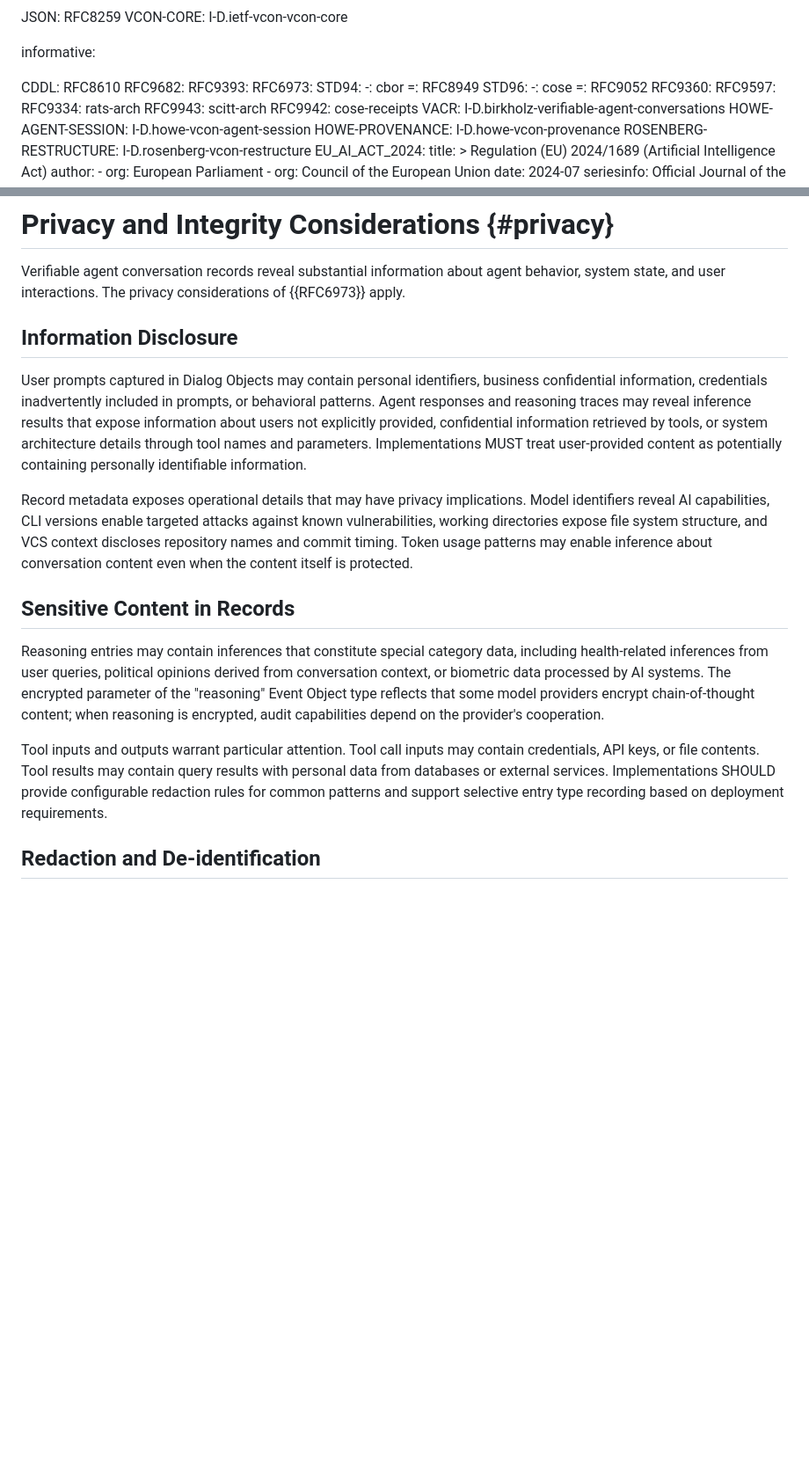
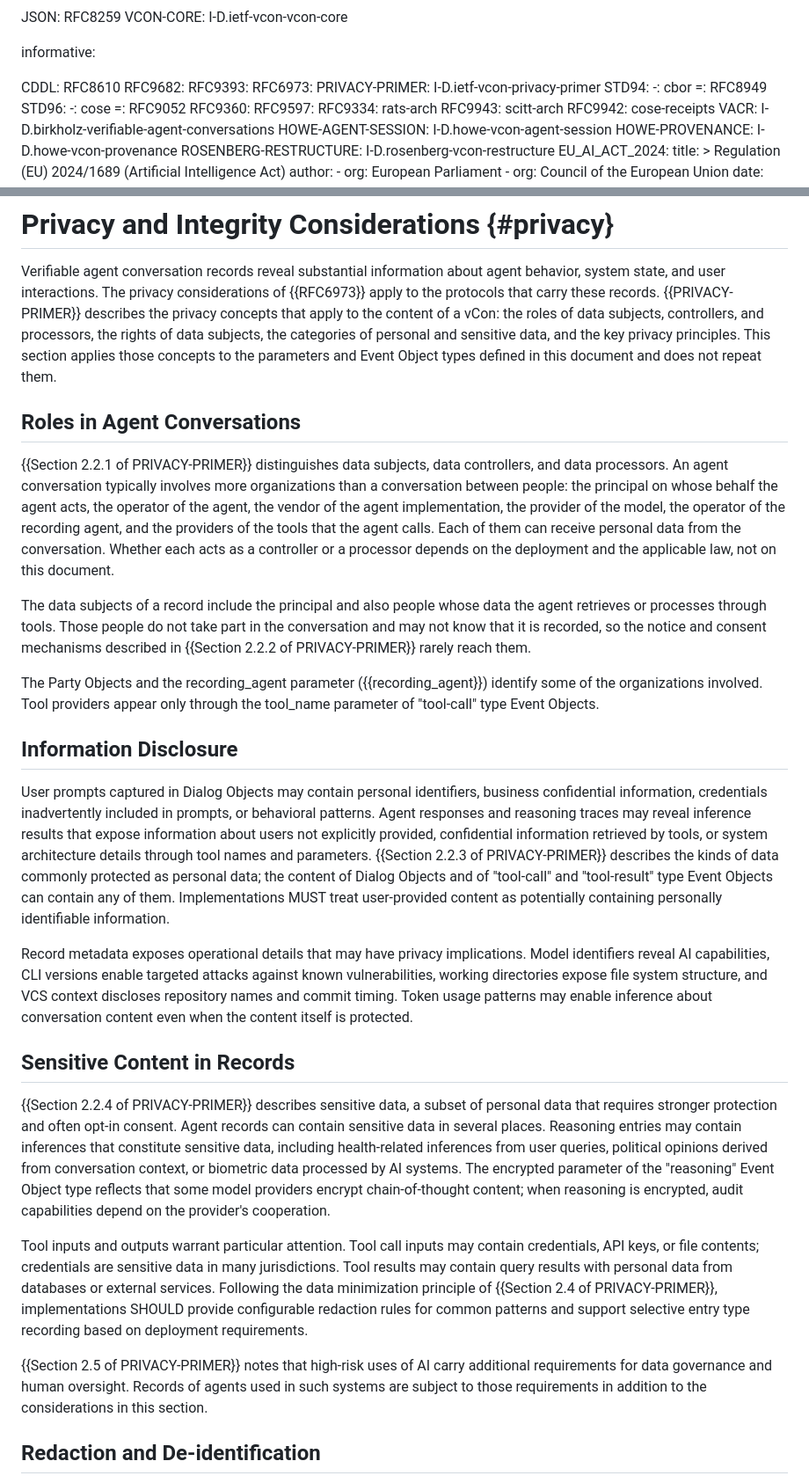
Before and after one commit to henkbirkholz/draft-birkholz-vcon-ai-agent-extension, a Markdown page: draft-birkholz-vcon-ai-agent-extension.md, 2 parts joined by grey strips. Shown at 88% size. Drawn GitHub-style; blank space fills up the shorter version.

Commit message:
Added references to Privacy Primer and escalated important points into the spec

```diff
--- a/draft-birkholz-vcon-ai-agent-extension.md
+++ b/draft-birkholz-vcon-ai-agent-extension.md
@@ -78,6 +78,7 @@ informative:
   RFC9682:
   RFC9393:
   RFC6973:
+  PRIVACY-PRIMER: I-D.ietf-vcon-privacy-primer
   STD94:
     -: cbor
     =: RFC8949
@@ -872,12 +873,28 @@ As described in {{VCON-CORE}}, such a redactor may reject a vCon that lists "ai_
 # Privacy and Integrity Considerations {#privacy}
 
 Verifiable agent conversation records reveal substantial information about agent behavior, system state, and user interactions.
-The privacy considerations of {{RFC6973}} apply.
+The privacy considerations of {{RFC6973}} apply to the protocols that carry these records.
+{{PRIVACY-PRIMER}} describes the privacy concepts that apply to the content of a vCon: the roles of data subjects, controllers, and processors, the rights of data subjects, the categories of personal and sensitive data, and the key privacy principles.
+This section applies those concepts to the parameters and Event Object types defined in this document and does not repeat them.
+
+## Roles in Agent Conversations
+
+{{Section 2.2.1 of PRIVACY-PRIMER}} distinguishes data subjects, data controllers, and data processors.
+An agent conversation typically involves more organizations than a conversation between people: the principal on whose behalf the agent acts, the operator of the agent, the vendor of the agent implementation, the provider of the model, the operator of the recording agent, and the providers of the tools that the agent calls.
+Each of them can receive personal data from the conversation.
+Whether each acts as a controller or a processor depends on the deployment and the applicable law, not on this document.
+
+The data subjects of a record include the principal and also people whose data the agent retrieves or processes through tools.
+Those people do not take part in the conversation and may not know that it is recorded, so the notice and consent mechanisms described in {{Section 2.2.2 of PRIVACY-PRIMER}} rarely reach them.
+
+The Party Objects and the recording_agent parameter ({{recording_agent}}) identify some of the organizations involved.
+Tool providers appear only through the tool_name parameter of "tool-call" type Event Objects.
 
 ## Information Disclosure
 
 User prompts captured in Dialog Objects may contain personal identifiers, business confidential information, credentials inadvertently included in prompts, or behavioral patterns.
 Agent responses and reasoning traces may reveal inference results that expose information about users not explicitly provided, confidential information retrieved by tools, or system architecture details through tool names and parameters.
+{{Section 2.2.3 of PRIVACY-PRIMER}} describes the kinds of data commonly protected as personal data; the content of Dialog Objects and of "tool-call" and "tool-result" type Event Objects can contain any of them.
 Implementations MUST treat user-provided content as potentially containing personally identifiable information.
 
 Record metadata exposes operational details that may have privacy implications.
@@ -886,13 +903,18 @@ Token usage patterns may enable inference about conversation content even when t
 
 ## Sensitive Content in Records
 
-Reasoning entries may contain inferences that constitute special category data, including health-related inferences from user queries, political opinions derived from conversation context, or biometric data processed by AI systems.
+{{Section 2.2.4 of PRIVACY-PRIMER}} describes sensitive data, a subset of personal data that requires stronger protection and often opt-in consent.
+Agent records can contain sensitive data in several places.
+Reasoning entries may contain inferences that constitute sensitive data, including health-related inferences from user queries, political opinions derived from conversation context, or biometric data processed by AI systems.
 The encrypted parameter of the "reasoning" Event Object type reflects that some model providers encrypt chain-of-thought content; when reasoning is encrypted, audit capabilities depend on the provider's cooperation.
 
 Tool inputs and outputs warrant particular attention.
-Tool call inputs may contain credentials, API keys, or file contents.
+Tool call inputs may contain credentials, API keys, or file contents; credentials are sensitive data in many jurisdictions.
 Tool results may contain query results with personal data from databases or external services.
-Implementations SHOULD provide configurable redaction rules for common patterns and support selective entry type recording based on deployment requirements.
+Following the data minimization principle of {{Section 2.4 of PRIVACY-PRIMER}}, implementations SHOULD provide configurable redaction rules for common patterns and support selective entry type recording based on deployment requirements.
+
+{{Section 2.5 of PRIVACY-PRIMER}} notes that high-risk uses of AI carry additional requirements for data governance and human oversight.
+Records of agents used in such systems are subject to those requirements in addition to the considerations in this section.
 
 ## Redaction and De-identification
 
```
Also changed, not shown: other parts of draft-birkholz-vcon-ai-agent-extension.md (+18 -3 lines).
